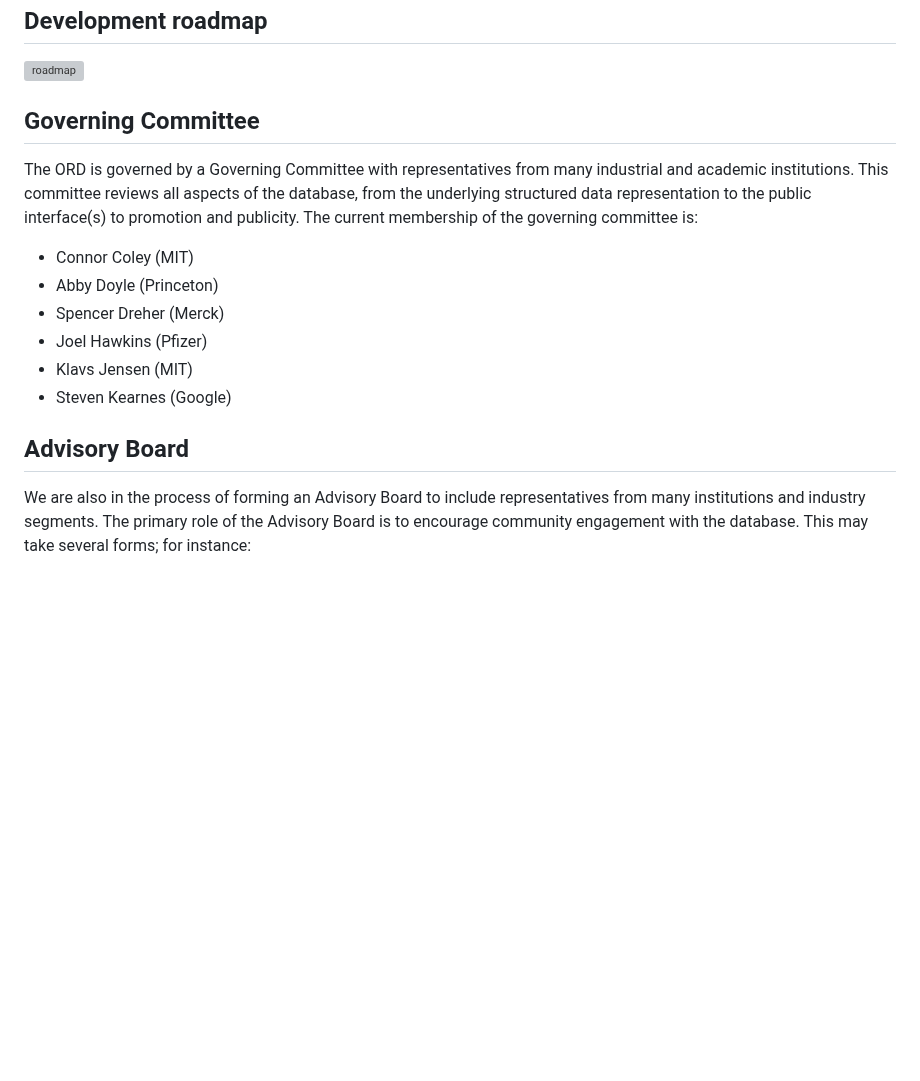
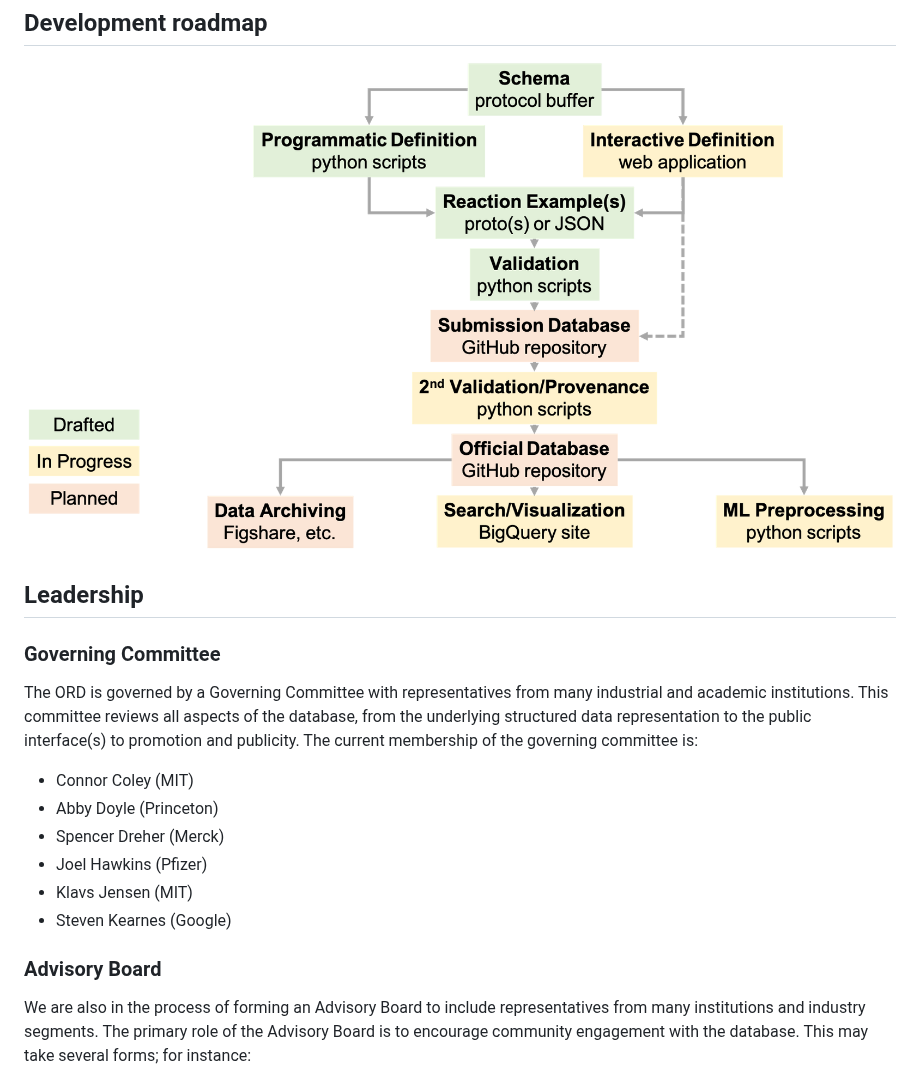
Before and after one commit to open-reaction-database/ord-schema, a Markdown page: docs/overview.md, the part around the change. Drawn GitHub-style; pictures changed too: docs/images/roadmap.png (added); blank space fills up the shorter version; grey boxes are pictures that could not be loaded.

Commit message:
minor fixes to docs

```diff
--- a/docs/overview.md
+++ b/docs/overview.md
@@ -120,7 +120,9 @@ The submission workflow is described in detail [here](submissions.md).
 
 ![roadmap](images/roadmap.png)
 
-## Governing Committee
+## Leadership
+
+### Governing Committee
 
 The ORD is governed by a Governing Committee with representatives from many
 industrial and academic institutions. This committee reviews all aspects of the
@@ -135,7 +137,7 @@ committee is:
 * Klavs Jensen (MIT)
 * Steven Kearnes (Google)
 
-## Advisory Board
+### Advisory Board
 
 We are also in the process of forming an Advisory Board to include
 representatives from many institutions and industry segments. The primary role
```
Also changed, not shown: docs/faq.md (+1 -1 lines), 2 other files.
